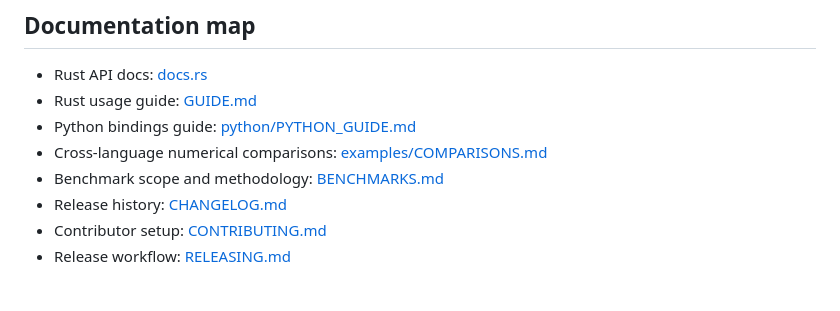
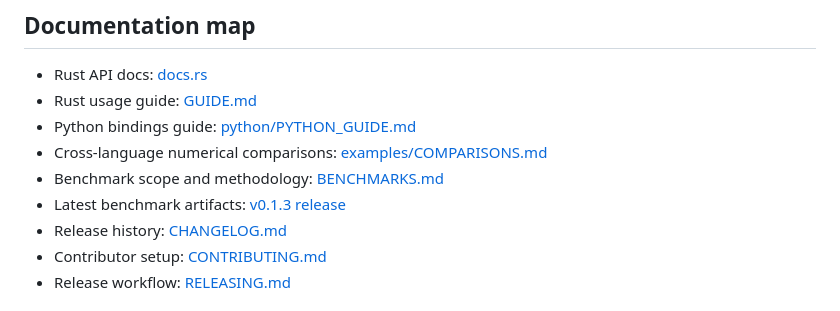
Before and after one commit to x4g4p3x/lme-rs, a Markdown page: README.md, the part around the change. Rendered like a GitHub page.

Commit message:
Document published benchmark artifacts

```diff
--- a/README.md
+++ b/README.md
@@ -69,6 +69,7 @@ The core modeling surface is in place and exercised by the test suite, examples,
 - Python bindings guide: [python/PYTHON_GUIDE.md](python/PYTHON_GUIDE.md)
 - Cross-language numerical comparisons: [examples/COMPARISONS.md](examples/COMPARISONS.md)
 - Benchmark scope and methodology: [BENCHMARKS.md](BENCHMARKS.md)
+- Latest benchmark artifacts: [v0.1.3 release](https://github.com/x4g4p3x/lme-rs/releases/tag/v0.1.3)
 - Release history: [CHANGELOG.md](CHANGELOG.md)
 - Contributor setup: [CONTRIBUTING.md](CONTRIBUTING.md)
 - Release workflow: [RELEASING.md](RELEASING.md)
```
Also changed, not shown: BENCHMARKS.md (+27 -0 lines).
